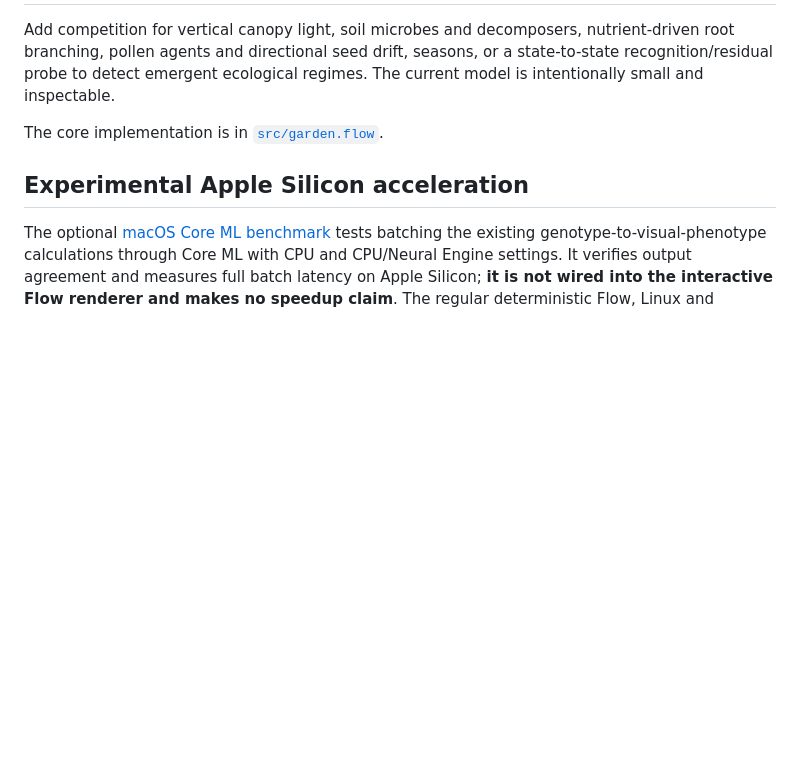
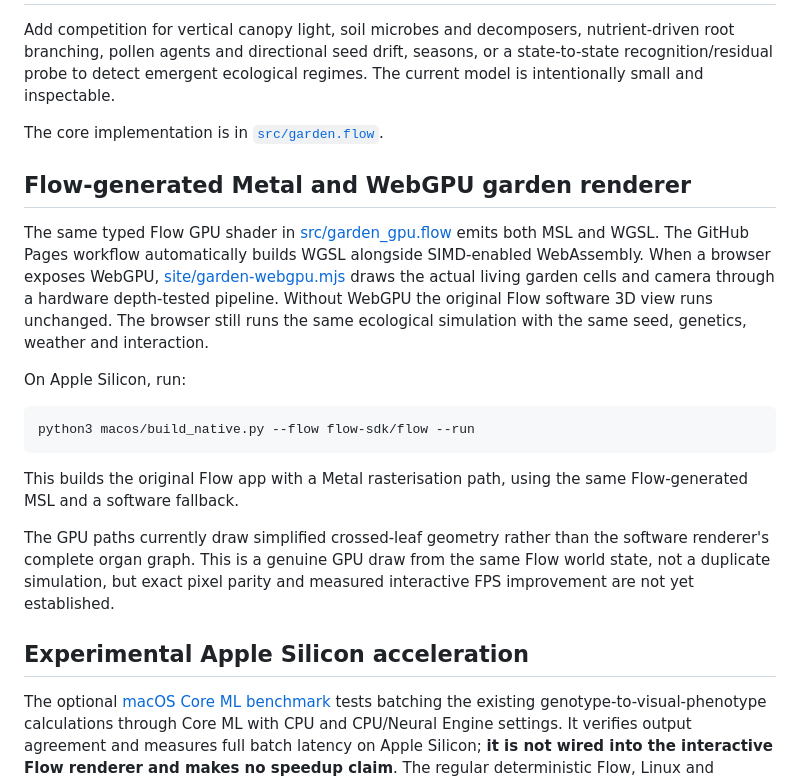
Before and after one commit to godofecht/flow-gun, a Markdown page: README.md, the part around the change. GitHub-like rendering; blank space fills up the shorter version.

Commit message:
docs: automatic Flow WGSL Pages build and native Metal drawing from shared world state

```diff
--- a/README.md
+++ b/README.md
@@ -222,6 +222,29 @@ Add competition for vertical canopy light, soil microbes and decomposers, nutrie
 
 The core implementation is in [`src/garden.flow`](src/garden.flow).
 
+## Flow-generated Metal and WebGPU garden renderer
+
+The same typed Flow GPU shader in [src/garden_gpu.flow](src/garden_gpu.flow)
+emits both MSL and WGSL. The GitHub Pages workflow automatically builds
+WGSL alongside SIMD-enabled WebAssembly. When a browser exposes WebGPU,
+[site/garden-webgpu.mjs](site/garden-webgpu.mjs) draws the actual living
+garden cells and camera through a hardware depth-tested pipeline. Without
+WebGPU the original Flow software 3D view runs unchanged. The browser
+still runs the same ecological simulation with the same seed, genetics,
+weather and interaction.
+
+On Apple Silicon, run:
+
+    python3 macos/build_native.py --flow flow-sdk/flow --run
+
+This builds the original Flow app with a Metal rasterisation path, using
+the same Flow-generated MSL and a software fallback.
+
+The GPU paths currently draw simplified crossed-leaf geometry rather than
+the software renderer's complete organ graph. This is a genuine GPU draw
+from the same Flow world state, not a duplicate simulation, but exact pixel
+parity and measured interactive FPS improvement are not yet established.
+
 ## Experimental Apple Silicon acceleration
 
 The optional [macOS Core ML benchmark](macos/README.md) tests batching the
```
